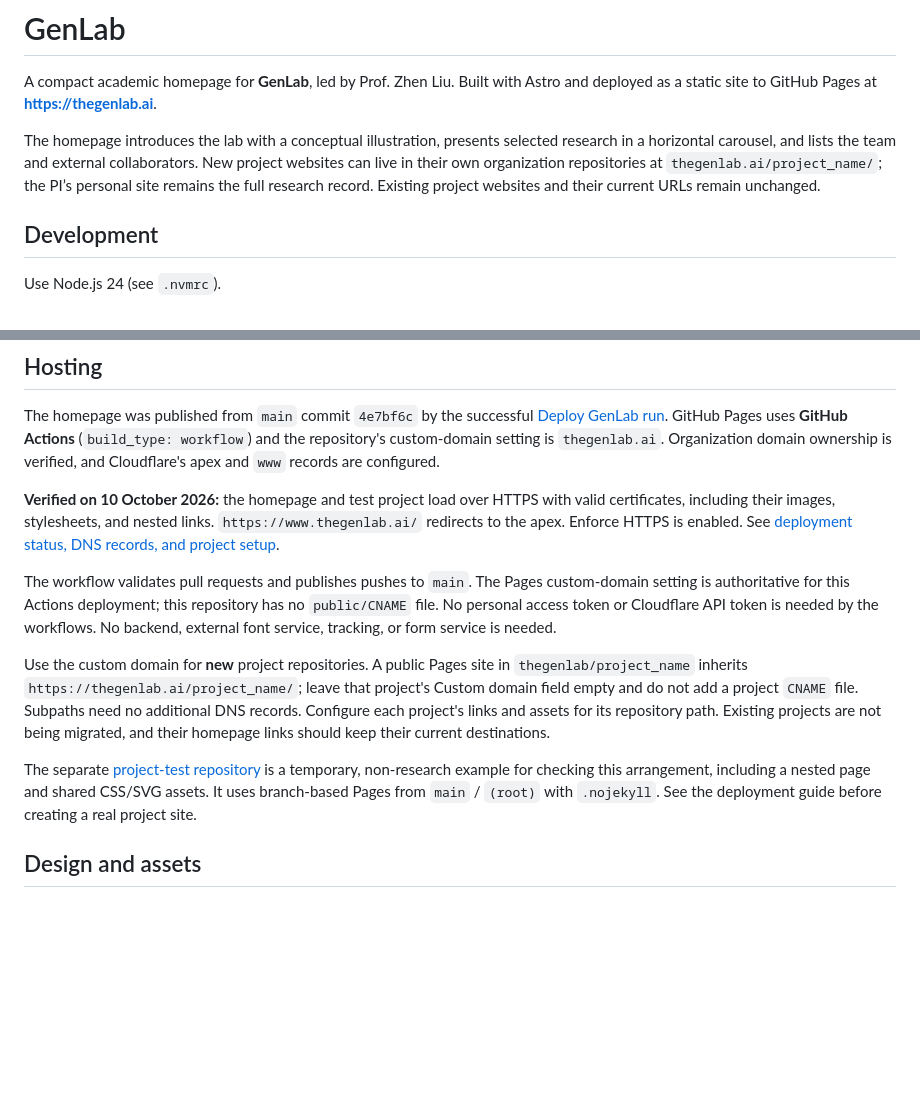
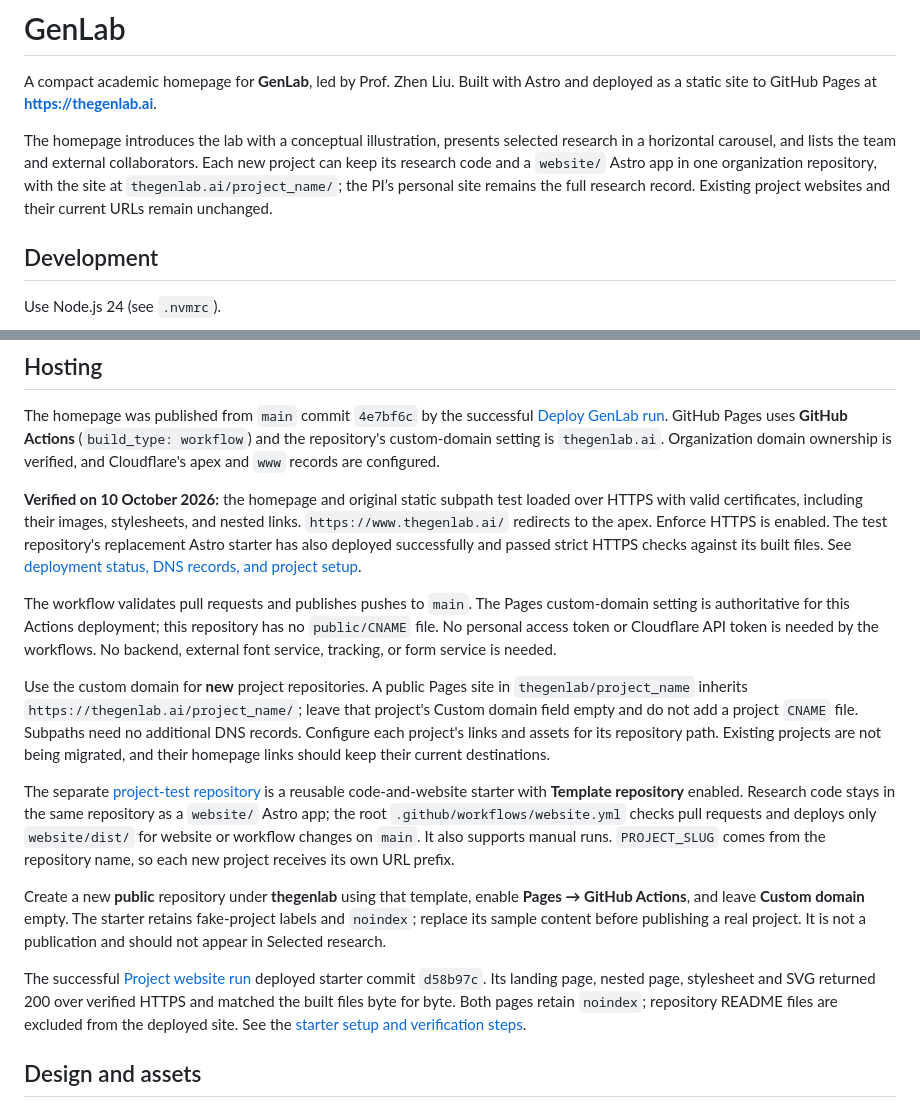
Before and after one commit to thegenlab/thegenlab.github.io, a Markdown page: README.md, 2 parts joined by grey strips. Rendered like a GitHub page; blank space fills up the shorter version.

Commit message:
Document the reusable project code and website template

```diff
--- a/README.md
+++ b/README.md
@@ -2,7 +2,7 @@
 
 A compact academic homepage for **GenLab**, led by Prof. Zhen Liu. Built with Astro and deployed as a static site to GitHub Pages at **https://thegenlab.ai**.
 
-The homepage introduces the lab with a conceptual illustration, presents selected research in a horizontal carousel, and lists the team and external collaborators. New project websites can live in their own organization repositories at `thegenlab.ai/project_name/`; the PI’s personal site remains the full research record. Existing project websites and their current URLs remain unchanged.
+The homepage introduces the lab with a conceptual illustration, presents selected research in a horizontal carousel, and lists the team and external collaborators. Each new project can keep its research code and a `website/` Astro app in one organization repository, with the site at `thegenlab.ai/project_name/`; the PI’s personal site remains the full research record. Existing project websites and their current URLs remain unchanged.
 
 ## Development
 
@@ -48,13 +48,17 @@ After updating content, run `npm run verify` and inspect desktop and mobile prev
 
 The homepage was published from `main` commit `4e7bf6c` by the successful [Deploy GenLab run](https://github.com/thegenlab/thegenlab.github.io/actions/runs/38060611009). GitHub Pages uses **GitHub Actions** (`build_type: workflow`) and the repository's custom-domain setting is `thegenlab.ai`. Organization domain ownership is verified, and Cloudflare's apex and `www` records are configured.
 
-**Verified on 10 October 2026:** the homepage and test project load over HTTPS with valid certificates, including their images, stylesheets, and nested links. `https://www.thegenlab.ai/` redirects to the apex. Enforce HTTPS is enabled. See [deployment status, DNS records, and project setup](docs/DEPLOYMENT.md).
+**Verified on 10 October 2026:** the homepage and original static subpath test loaded over HTTPS with valid certificates, including their images, stylesheets, and nested links. `https://www.thegenlab.ai/` redirects to the apex. Enforce HTTPS is enabled. The test repository's replacement Astro starter has also deployed successfully and passed strict HTTPS checks against its built files. See [deployment status, DNS records, and project setup](docs/DEPLOYMENT.md).
 
 The workflow validates pull requests and publishes pushes to `main`. The Pages custom-domain setting is authoritative for this Actions deployment; this repository has no `public/CNAME` file. No personal access token or Cloudflare API token is needed by the workflows. No backend, external font service, tracking, or form service is needed.
 
 Use the custom domain for **new** project repositories. A public Pages site in `thegenlab/project_name` inherits `https://thegenlab.ai/project_name/`; leave that project's Custom domain field empty and do not add a project `CNAME` file. Subpaths need no additional DNS records. Configure each project's links and assets for its repository path. Existing projects are not being migrated, and their homepage links should keep their current destinations.
 
-The separate [project-test repository](https://github.com/thegenlab/project-test) is a temporary, non-research example for checking this arrangement, including a nested page and shared CSS/SVG assets. It uses branch-based Pages from `main` / `(root)` with `.nojekyll`. See the deployment guide before creating a real project site.
+The separate [project-test repository](https://github.com/thegenlab/project-test) is a reusable code-and-website starter with **Template repository** enabled. Research code stays in the same repository as a `website/` Astro app; the root `.github/workflows/website.yml` checks pull requests and deploys only `website/dist/` for website or workflow changes on `main`. It also supports manual runs. `PROJECT_SLUG` comes from the repository name, so each new project receives its own URL prefix.
+
+Create a new **public** repository under **thegenlab** using that template, enable **Pages → GitHub Actions**, and leave **Custom domain** empty. The starter retains fake-project labels and `noindex`; replace its sample content before publishing a real project. It is not a publication and should not appear in Selected research.
+
+The successful [Project website run](https://github.com/thegenlab/project-test/actions/runs/38065228955) deployed starter commit `d58b97c`. Its landing page, nested page, stylesheet and SVG returned 200 over verified HTTPS and matched the built files byte for byte. Both pages retain `noindex`; repository README files are excluded from the deployed site. See the [starter setup and verification steps](docs/DEPLOYMENT.md#new-project-websites-under-the-same-domain).
 
 ## Design and assets
 
```
Also changed, not shown: docs/DEPLOYMENT.md (+38 -15 lines).
